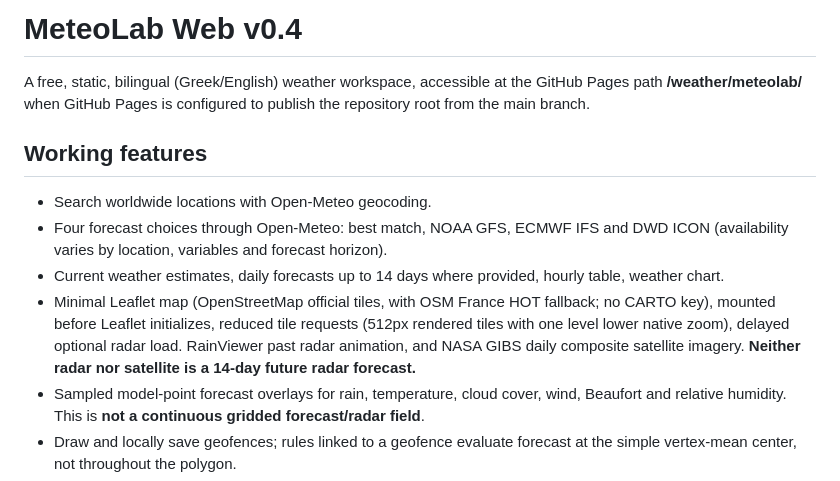
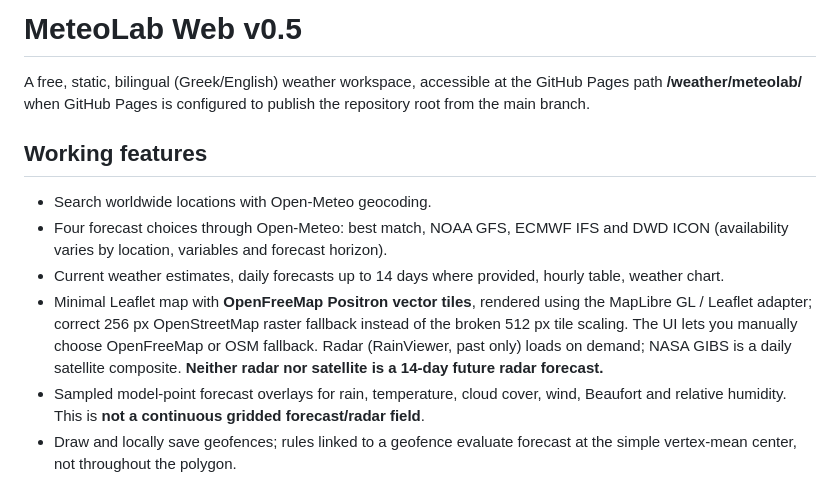
Before and after one commit to savaris85-hue/weather, a Markdown page: meteolab/README.md, the part around one of its changes. Drawn GitHub-style.

```diff
--- a/meteolab/README.md
+++ b/meteolab/README.md
@@ -1,4 +1,4 @@
-# MeteoLab Web v0.4
+# MeteoLab Web v0.5
 
 A free, static, bilingual (Greek/English) weather workspace, accessible at the GitHub Pages path **/weather/meteolab/** when GitHub Pages is configured to publish the repository root from the main branch.
 
@@ -7,7 +7,7 @@ A free, static, bilingual (Greek/English) weather workspace, accessible at the G
 - Search worldwide locations with Open-Meteo geocoding.
 - Four forecast choices through Open-Meteo: best match, NOAA GFS, ECMWF IFS and DWD ICON (availability varies by location, variables and forecast horizon).
 - Current weather estimates, daily forecasts up to 14 days where provided, hourly table, weather chart.
-- Minimal Leaflet map (OpenStreetMap official tiles, with OSM France HOT fallback; no CARTO key), mounted before Leaflet initializes, reduced tile requests (512px rendered tiles with one level lower native zoom), delayed optional radar load. RainViewer past radar animation, and NASA GIBS daily composite satellite imagery. **Neither radar nor satellite is a 14-day future radar forecast.**
+- Minimal Leaflet map with **OpenFreeMap Positron vector tiles**, rendered using the MapLibre GL / Leaflet adapter; correct 256 px OpenStreetMap raster fallback instead of the broken 512 px tile scaling. The UI lets you manually choose OpenFreeMap or OSM fallback. Radar (RainViewer, past only) loads on demand; NASA GIBS is a daily satellite composite. **Neither radar nor satellite is a 14-day future radar forecast.**
 - Sampled model-point forecast overlays for rain, temperature, cloud cover, wind, Beaufort and relative humidity. This is **not a continuous gridded forecast/radar field**.
 - Draw and locally save geofences; rules linked to a geofence evaluate forecast at the simple vertex-mean center, not throughout the polygon.
 - Configurable rule metrics, AND/OR second condition, thresholds, 1–4 consecutive forecast hours, per-rule 3–24 hour cooldown, lead times (whole hours), look-ahead and in-app/browser notifications. Geofences can be drawn from the Rules screen. Checks run **only while the page remains open**.
```
Also changed, not shown: other parts of meteolab/README.md (+18 -0 lines).
